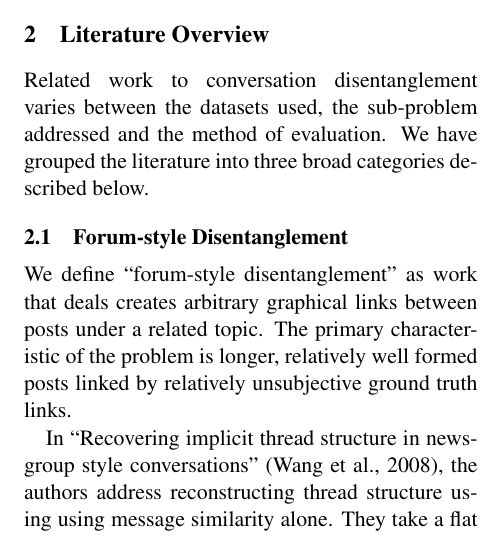
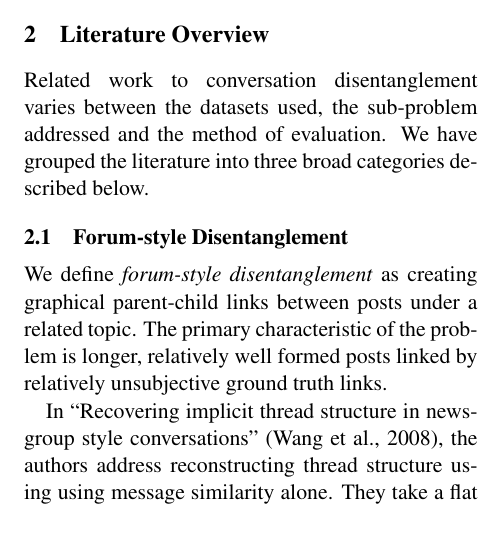
Before and after one commit to cosbynator/discussion-disentanglement-cs224u, a LaTeX document (reports/lit_review/lit_review.tex): part of one column of page 1 of 6, cut so that both start at the same text. Compiled offline with pdfLaTeX.

Commit message:
Tune up forum-style disentanglement

```diff
--- a/reports/lit_review/lit_review.tex
+++ b/reports/lit_review/lit_review.tex
@@ -43,8 +43,8 @@ three broad categories described below.
 
 \subsection{Forum-style Disentanglement}
 \label{sec:threaded}
-We define ``forum-style disentanglement'' as work that deals creates arbitrary
-graphical links between posts under a related topic. The primary characteristic of the problem
+We define \textit{forum-style disentanglement} as creating
+graphical parent-child links between posts under a related topic. The primary characteristic of the problem
 is longer, relatively well formed posts linked by relatively unsubjective ground truth links.
 
 In \titlecite{Recovering implicit thread structure in newsgroup style conversations}{Wang2008a},
```
